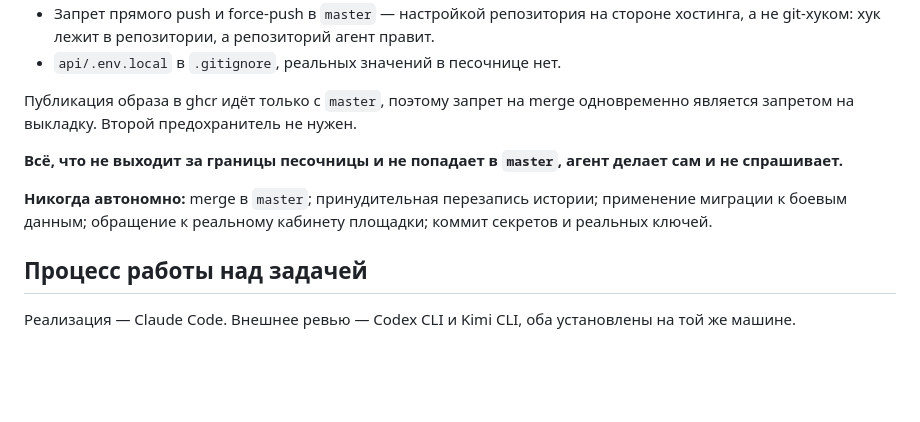
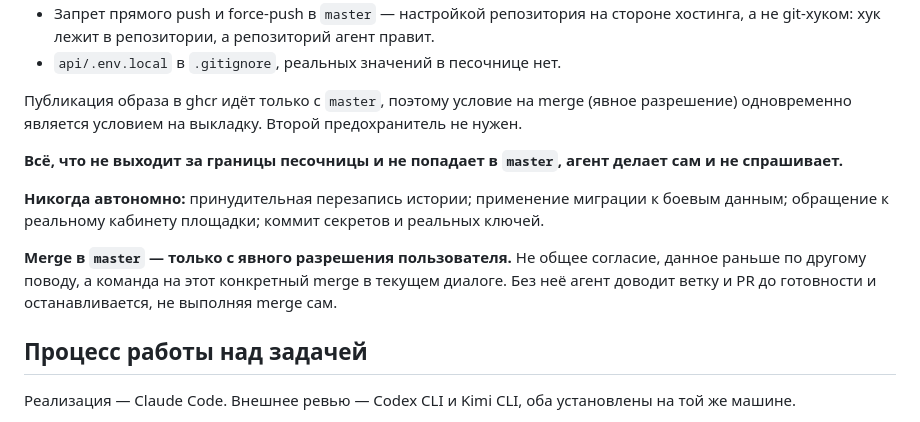
Before and after one commit to pavelsur07/app-service-analytics, a Markdown page: CLAUDE.md, the part around the change. GitHub-like rendering; blank space fills up the shorter version.

Commit message:
CLAUDE.md: merge в master разрешён с явного разрешения пользователя
Раньше merge был в списке «никогда автономно» безусловно. По прямому
запросу пользователя правило смягчено: агент доводит ветку/PR до
готовности сам, но выполняет сам merge только по явной команде на
этот конкретный merge в текущем диалоге — не по общему согласию,
данному раньше по другому поводу. Условие на выкладку (публикация
образа идёт только с master) остаётся тем же вторым предохранителем,
просто теперь завязано на разрешение, а не на полный запрет.

```diff
--- a/CLAUDE.md
+++ b/CLAUDE.md
@@ -383,15 +383,21 @@ Baseline PHPStan пустой. Добавление подавления — с
   а репозиторий агент правит.
 - `api/.env.local` в `.gitignore`, реальных значений в песочнице нет.
 
-Публикация образа в ghcr идёт только с `master`, поэтому запрет на merge
-одновременно является запретом на выкладку. Второй предохранитель не нужен.
+Публикация образа в ghcr идёт только с `master`, поэтому условие на merge
+(явное разрешение) одновременно является условием на выкладку. Второй
+предохранитель не нужен.
 
 **Всё, что не выходит за границы песочницы и не попадает в `master`,
 агент делает сам и не спрашивает.**
 
-**Никогда автономно:** merge в `master`; принудительная перезапись истории;
-применение миграции к боевым данным; обращение к реальному кабинету
-площадки; коммит секретов и реальных ключей.
+**Никогда автономно:** принудительная перезапись истории; применение
+миграции к боевым данным; обращение к реальному кабинету площадки;
+коммит секретов и реальных ключей.
+
+**Merge в `master` — только с явного разрешения пользователя.** Не общее
+согласие, данное раньше по другому поводу, а команда на этот конкретный
+merge в текущем диалоге. Без неё агент доводит ветку и PR до готовности
+и останавливается, не выполняя merge сам.
 
 ## Процесс работы над задачей
 
```
